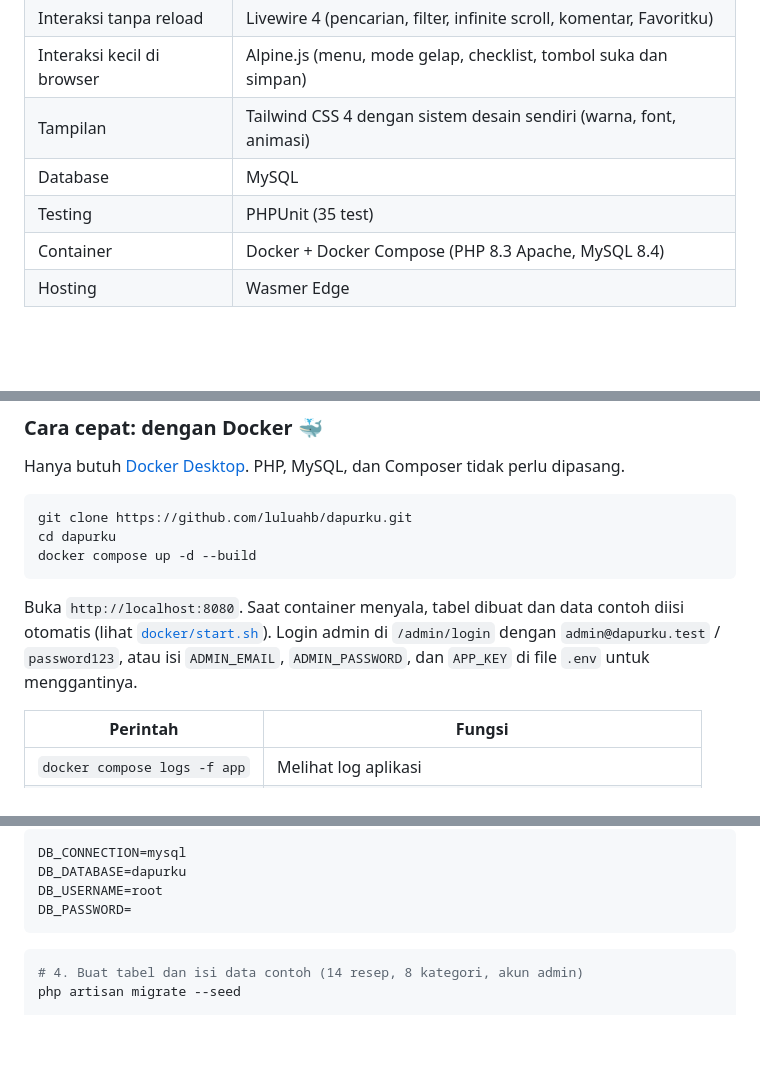
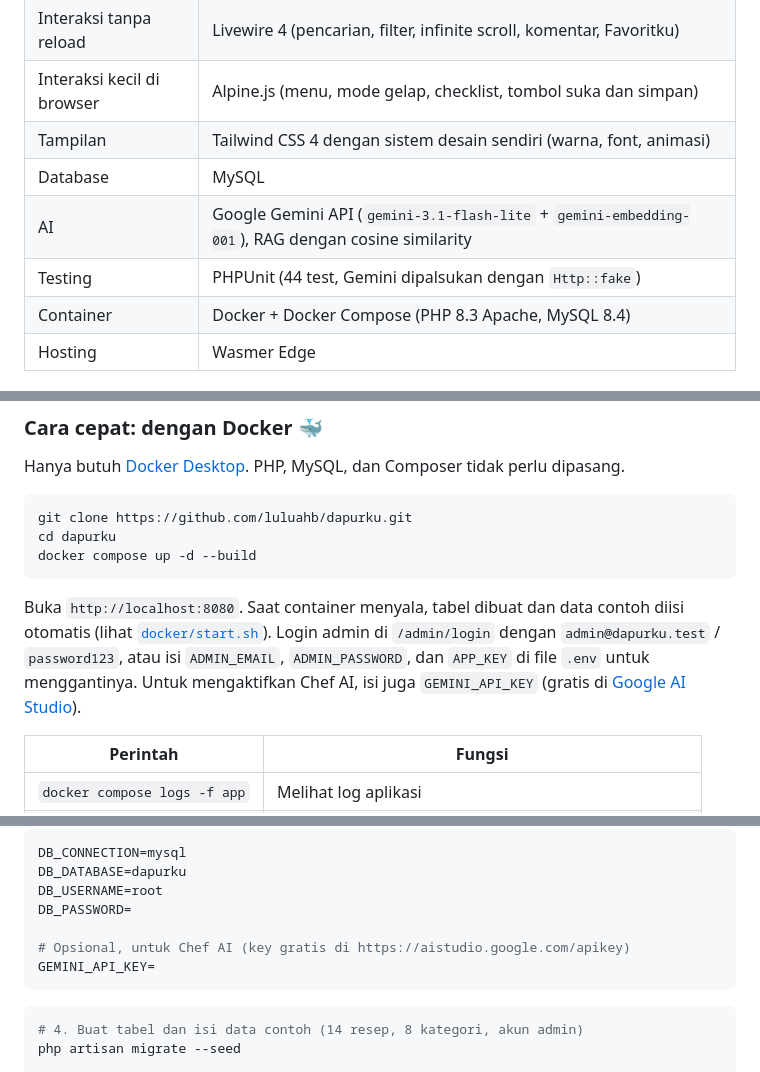
Before and after one commit to luluahb/dapurku, a Markdown page: README.md, 3 parts joined by grey strips. Rendered like a GitHub page; blank space fills up the shorter version.

````diff
--- a/README.md
+++ b/README.md
@@ -66,7 +78,8 @@ Proyek ini saya buat sebagai proyek portofolio untuk belajar membangun aplikasi
 | Interaksi kecil di browser | Alpine.js (menu, mode gelap, checklist, tombol suka dan simpan) |
 | Tampilan | Tailwind CSS 4 dengan sistem desain sendiri (warna, font, animasi) |
 | Database | MySQL |
-| Testing | PHPUnit (35 test) |
+| AI | Google Gemini API (`gemini-3.1-flash-lite` + `gemini-embedding-001`), RAG dengan cosine similarity |
+| Testing | PHPUnit (44 test, Gemini dipalsukan dengan `Http::fake`) |
 | Container | Docker + Docker Compose (PHP 8.3 Apache, MySQL 8.4) |
 | Hosting | Wasmer Edge |
 
@@ -94,7 +107,7 @@ cd dapurku
 docker compose up -d --build
 ```
 
-Buka `http://localhost:8080`. Saat container menyala, tabel dibuat dan data contoh diisi otomatis (lihat [`docker/start.sh`](docker/start.sh)). Login admin di `/admin/login` dengan `admin@dapurku.test` / `password123`, atau isi `ADMIN_EMAIL`, `ADMIN_PASSWORD`, dan `APP_KEY` di file `.env` untuk menggantinya.
+Buka `http://localhost:8080`. Saat container menyala, tabel dibuat dan data contoh diisi otomatis (lihat [`docker/start.sh`](docker/start.sh)). Login admin di `/admin/login` dengan `admin@dapurku.test` / `password123`, atau isi `ADMIN_EMAIL`, `ADMIN_PASSWORD`, dan `APP_KEY` di file `.env` untuk menggantinya. Untuk mengaktifkan Chef AI, isi juga `GEMINI_API_KEY` (gratis di [Google AI Studio](https://aistudio.google.com/apikey)).
 
 | Perintah | Fungsi |
 |---|---|
@@ -129,6 +142,9 @@ DB_CONNECTION=mysql
 DB_DATABASE=dapurku
 DB_USERNAME=root
 DB_PASSWORD=
+
+# Opsional, untuk Chef AI (key gratis di https://aistudio.google.com/apikey)
+GEMINI_API_KEY=
 ```
 
 ```bash
````
Also changed, not shown: other parts of README.md (+19 -3 lines), docs/screenshots/chef-ai.png (added), 16 other files.
